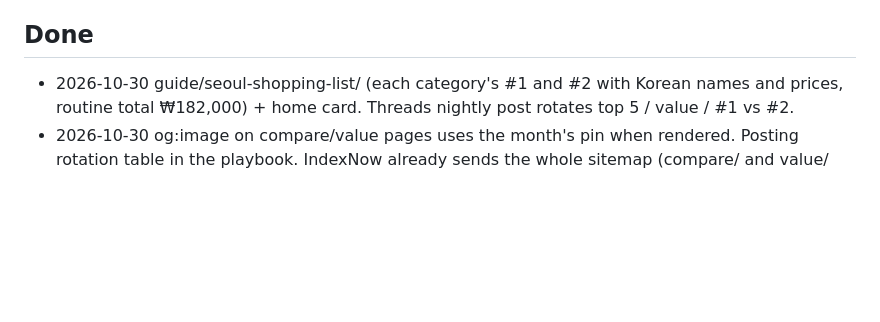
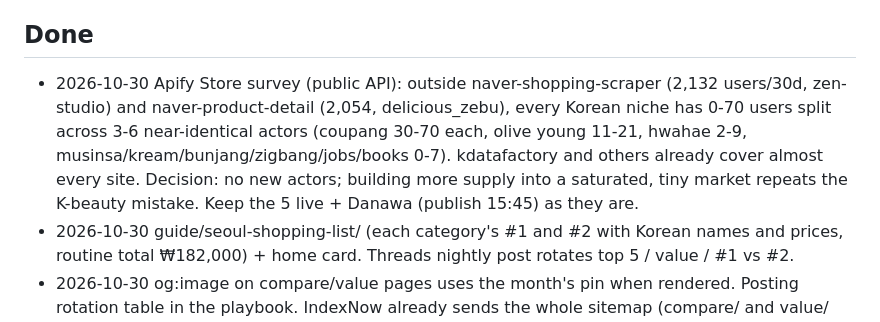
Before and after one commit to whistlewhistle311-web/kbeauty-now, a Markdown page: ops/backlog.md, the part around the change. Rendered like a GitHub page; blank space fills up the shorter version.

Commit message:
backlog: Apify store survey, no new actors
Co-Authored-By: Claude Opus 5.5 <noreply@anthropic.com>
Claude-Session: https://claude.ai/code/session_011xZqRnNmFioVy7SicKJdJx

```diff
--- a/ops/backlog.md
+++ b/ops/backlog.md
@@ -9,6 +9,7 @@ RULE (2026-10-30): no new K-beauty pages. Work only on video format tests, measu
 0. Weekly (Mondays): Amazon ASIN check for new top-10 entrants only (exact brand + product match, else keep the search link).
 
 ## Done
+- 2026-10-30 Apify Store survey (public API): outside naver-shopping-scraper (2,132 users/30d, zen-studio) and naver-product-detail (2,054, delicious_zebu), every Korean niche has 0-70 users split across 3-6 near-identical actors (coupang 30-70 each, olive young 11-21, hwahae 2-9, musinsa/kream/bunjang/zigbang/jobs/books 0-7). kdatafactory and others already cover almost every site. Decision: no new actors; building more supply into a saturated, tiny market repeats the K-beauty mistake. Keep the 5 live + Danawa (publish 15:45) as they are.
 - 2026-10-30 guide/seoul-shopping-list/ (each category's #1 and #2 with Korean names and prices, routine total ₩182,000) + home card. Threads nightly post rotates top 5 / value / #1 vs #2.
 - 2026-10-30 og:image on compare/value pages uses the month's pin when rendered. Posting rotation table in the playbook. IndexNow already sends the whole sitemap (compare/ and value/ included).
 - 2026-10-30 Pinterest feed rss-skin.xml connected to the board 'Korean Skincare by Skin Type'.
```
